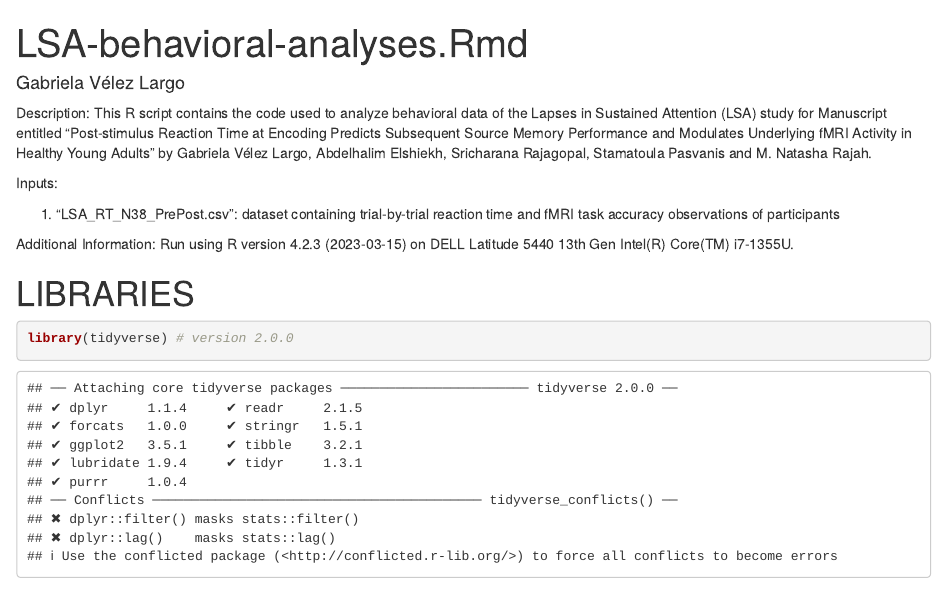
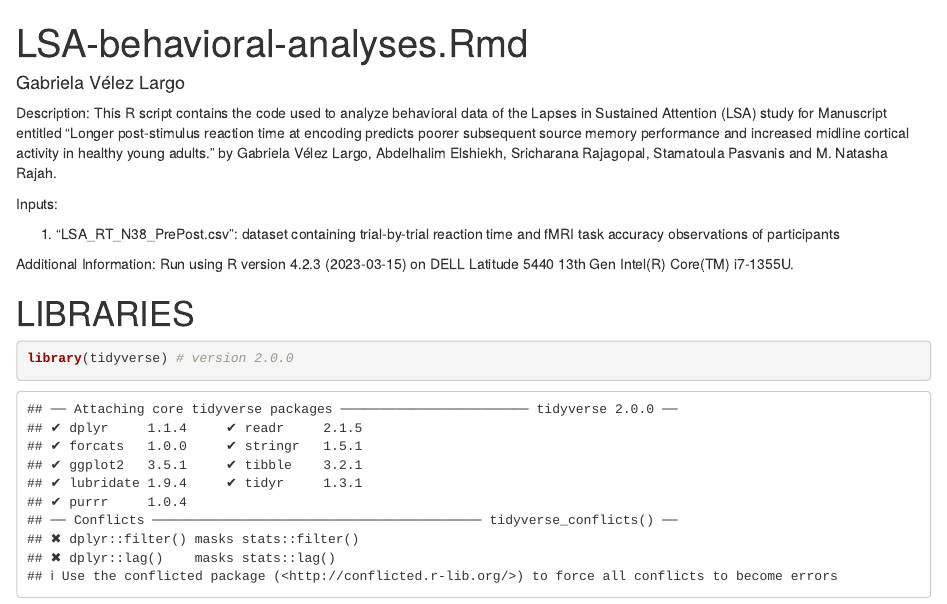
Before and after one commit to RajahLab/LSA, an R Markdown document (analyses/LSA_R_Behavioral_Analyses.Rmd): the page in a window 1100 px wide, from its top. Rendered offline with R 4.5, knitr and Pandoc, with nearby package versions; some code elsewhere in the file could not run offline.

Commit message:
Update LSA_R_Behavioral_Analyses.Rmd

```diff
--- a/analyses/LSA_R_Behavioral_Analyses.Rmd
+++ b/analyses/LSA_R_Behavioral_Analyses.Rmd
@@ -7,7 +7,7 @@ editor_options:
   chunk_output_type: inline
 ---
 
-Description: This R script contains the code used to analyze behavioral data of the Lapses in Sustained Attention (LSA) study for Manuscript entitled "Post-stimulus Reaction Time at Encoding Predicts Subsequent Source Memory Performance and Modulates Underlying fMRI Activity in Healthy Young Adults" by Gabriela Vélez Largo, Abdelhalim Elshiekh, Sricharana Rajagopal, Stamatoula Pasvanis and M. Natasha Rajah.
+Description: This R script contains the code used to analyze behavioral data of the Lapses in Sustained Attention (LSA) study for Manuscript entitled "Longer post-stimulus reaction time at encoding predicts poorer subsequent source memory performance and increased midline cortical activity in healthy young adults." by Gabriela Vélez Largo, Abdelhalim Elshiekh, Sricharana Rajagopal, Stamatoula Pasvanis and M. Natasha Rajah.
 
 Inputs:
 
```
